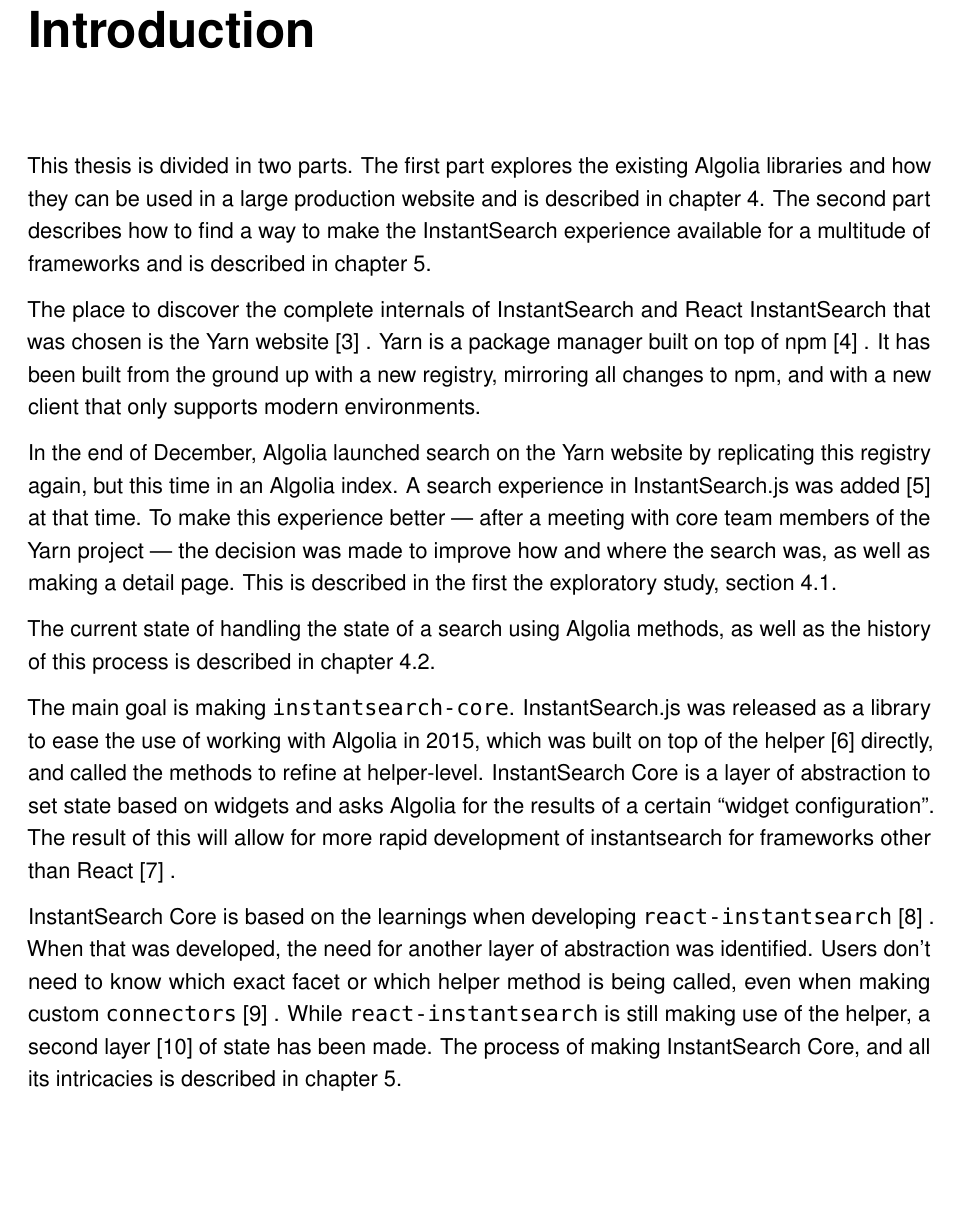
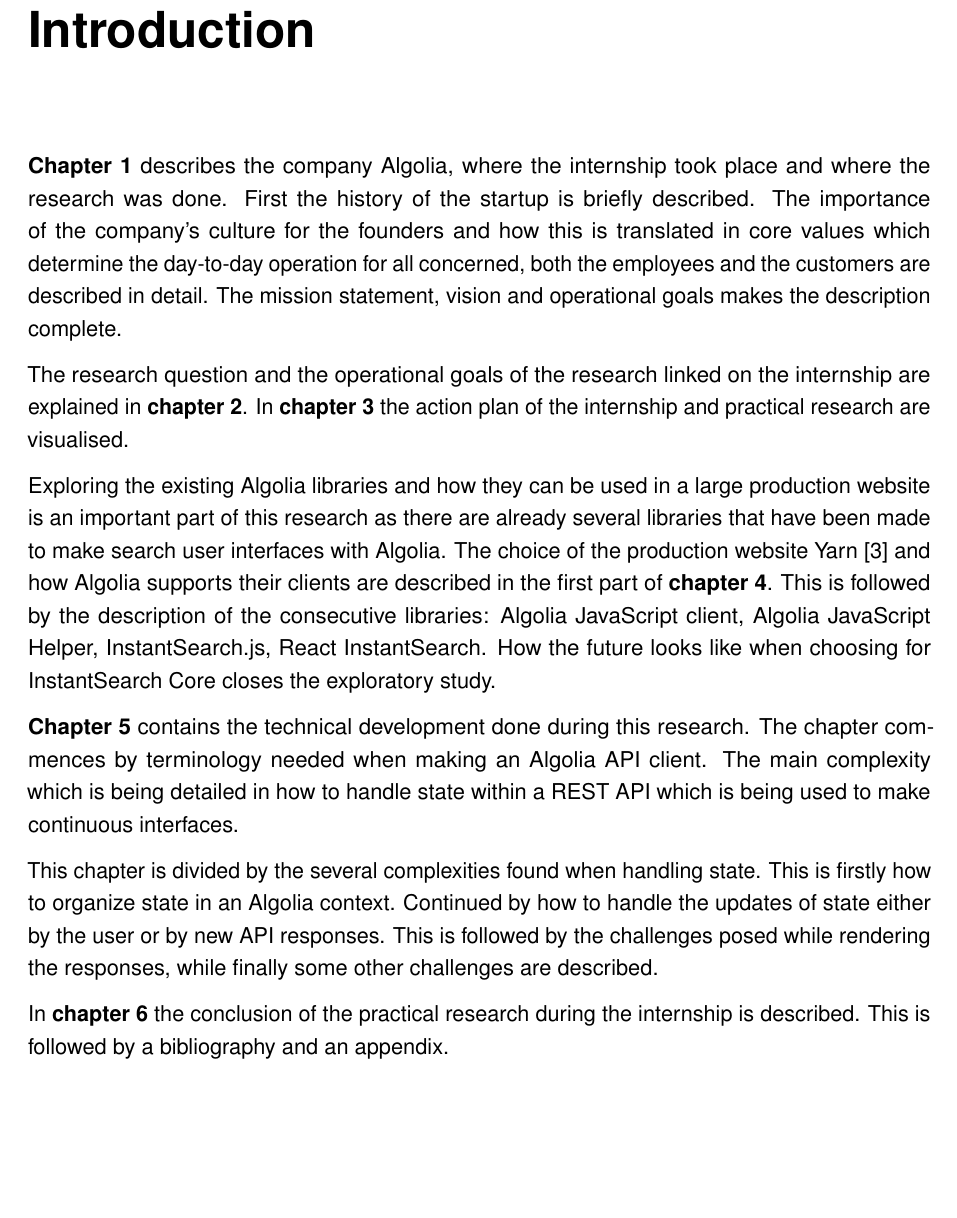
Before and after one commit to Haroenv/thesis, a LaTeX thesis (src/main.tex, which reads src/chapters/introduction.tex): part of page 11 of 67, cut so that both start at the same text. Compiled offline with pdfLaTeX.

Commit message:
rewrite intro

```diff
--- a/src/chapters/introduction.tex
+++ b/src/chapters/introduction.tex
@@ -3,14 +3,15 @@
 \chapter{Introduction} % (fold)
 \label{chp:introduction}
 
-This thesis is divided in two parts. The first part explores the existing Algolia libraries and how they can be used in a large production website and is described in chapter \ref{chp:exploratory_study}. The second part describes how to find a way to make the InstantSearch experience available for a multitude of frameworks and is described in chapter \ref{chp:execution}.
+\textbf{Chapter \ref{chp:presentation}} describes the company Algolia, where the internship took place and where the research was done. First the history of the startup is briefly described. The importance of the company’s culture for the founders and how this is translated in core values which determine the day-to-day operation for all concerned, both the employees and the customers are described in detail. The mission statement, vision and operational goals makes the description complete.
 
-The place to discover the complete internals of InstantSearch and React InstantSearch that was chosen is the Yarn website~\cite{yarn-site}~. Yarn is a package manager built on top of npm~\cite{npm-github}~. It has been built from the ground up with a new registry, mirroring all changes to npm, and with a new client that only supports modern environments.
+The research question and the operational goals of the research linked on the internship are explained in \textbf{chapter \ref{chp:research_question}}.
+In \textbf{chapter \ref{chp:action_plan}} the action plan of the internship and practical research are visualised.
 
-In the end of December, Algolia launched search on the Yarn website by replicating this registry again, but this time in an Algolia index. A search experience in InstantSearch.js was added~\cite{yarn-pr-add-algolia} at that time. To make this experience better --- after a meeting with core team members of the Yarn project --- the decision was made to improve how and where the search was, as well as making a detail page. This is described in the first the exploratory study, section \ref{sec:discovery}.
+Exploring the existing Algolia libraries and how they can be used in a large production website is an important part of this research as there are already several libraries that have been made to make search user interfaces with Algolia. The choice of the production website Yarn\cite{yarn-site} and how Algolia supports their clients are described in the first part of \textbf{chapter \ref{chp:exploratory_study}}. This is followed  by the description of the consecutive libraries: Algolia JavaScript client, Algolia JavaScript Helper, InstantSearch.js, React InstantSearch. How the future looks like when choosing for InstantSearch Core closes the exploratory study.
 
-The current state of handling the state of a search using Algolia methods, as well as the history of this process is described in chapter \ref{sec:making_search_interfaces_with_algolia}. %% shitty zin
+\textbf{Chapter \ref{chp:execution}} contains the technical development done during this research. The chapter commences by terminology needed when making an Algolia \acrshort{api} client. The main complexity which is being detailed in how to handle state within a \acrshort{rest} \acrshort{api} which is being used to make continuous interfaces.
 
-The main goal is making {\tt instantsearch-core}. InstantSearch.js was released as a \gls{library} to ease the use of working with Algolia in 2015, which was built on top of the helper~\cite{algolia-js-helper} directly, and called the methods to refine at helper-level. InstantSearch Core is a layer of abstraction to set state based on widgets and asks Algolia for the results of a certain ``widget configuration''. The result of this will allow for more rapid development of instantsearch for frameworks other than React~\cite{react-doc}~.
+This chapter is divided by the several complexities found when handling state. This is firstly how to organize state in an Algolia context. Continued by how to handle the updates of state either by the user or by new \acrshort{api} responses. This is followed by the challenges posed while rendering the responses, while finally some other challenges are described.
 
-InstantSearch Core is based on the learnings when developing {\tt react-instantsearch}~\cite{react-instantsearch}~.  When that was developed, the need for another layer of abstraction was identified. Users don't need to know which exact facet or which helper method is being called, even when making custom {\tt connectors}\cite{react-instantsearch-connectors}~. While {\tt react-instantsearch} is still making use of the helper, a second layer~\cite{react-instantsearch-search-state} of state has been made. The process of making InstantSearch Core, and all its intricacies is described in chapter \ref{chp:execution}.
+In \textbf{chapter \ref{chp:conclusion}} the conclusion of the practical research during the internship is described. This is followed by a bibliography and an appendix.
```
